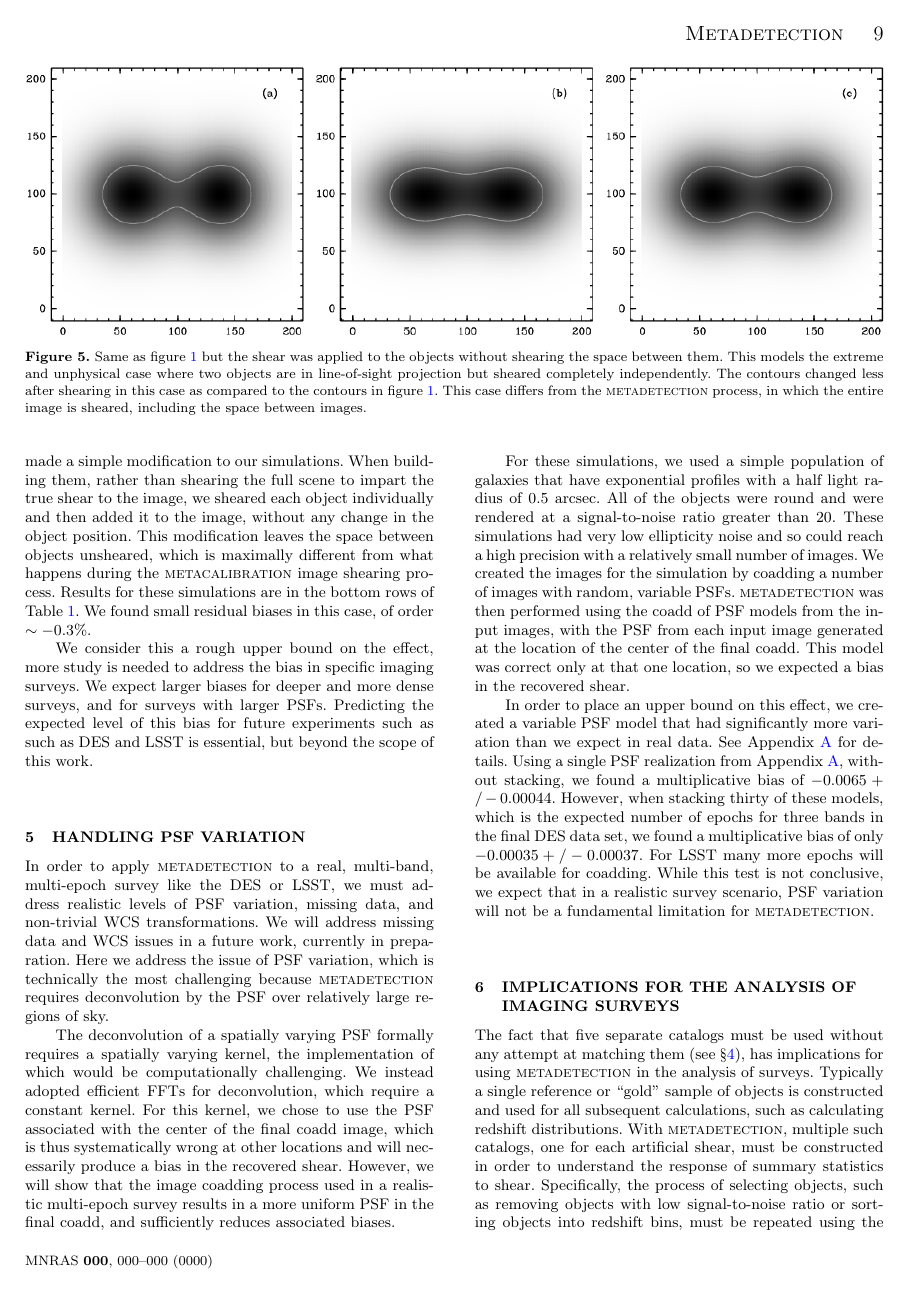
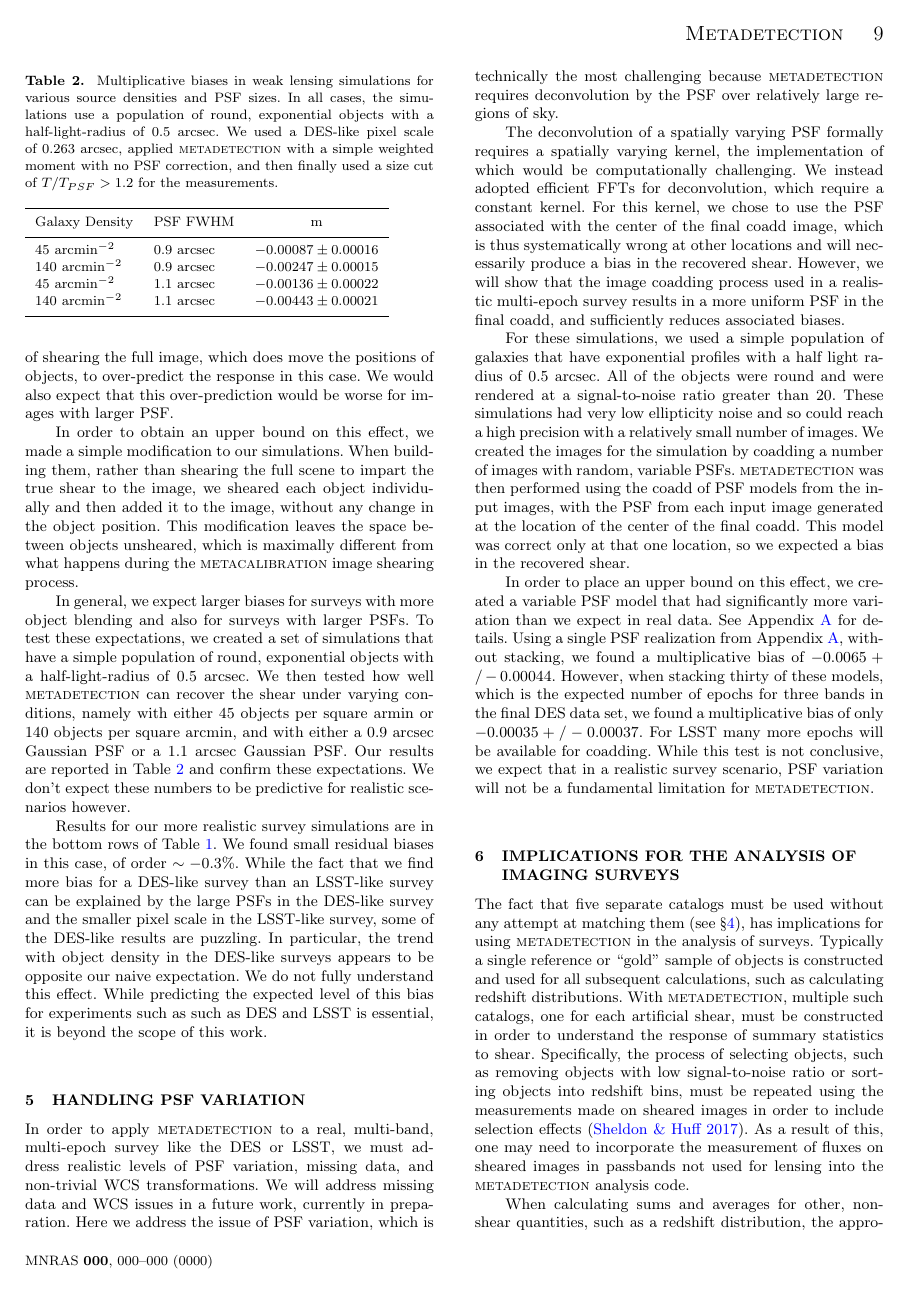
Before and after one commit to esheldon/metadetect-paper, a LaTeX paper (mdet.tex): page 9 of 13. Compiled offline with pdfLaTeX; a LaTeX package or settings file that is missing is left out.

Commit message:
add this

```diff
--- a/mdet.tex
+++ b/mdet.tex
@@ -993,20 +998,54 @@ for images with larger PSF.
 \end{figure*}
 
 
+\begin{table}
+  \caption{
+    Multiplicative biases in weak lensing simulations for various source
+    densities and PSF sizes. In all cases, the simulations use a population of
+    round, exponential objects with a half-light-radius of 0.5 arcsec. We used
+    a DES-like pixel scale of 0.263 arcsec, applied \mdet\ with a simple
+    weighted moment with no PSF correction, and then finally used a size cut
+    of $T/T_{PSF} > 1.2$ for the measurements.}
+  \label{tab:nssres}
+  \begin{tabular}{llc}
+    \hline
+    Galaxy Density & PSF FWHM & m \\
+    \hline
+    45 $\mathrm{arcmin}^{-2}$  & 0.9 arcsec & $-0.00087 \pm 0.00016$ \\
+    140 $\mathrm{arcmin}^{-2}$ & 0.9 arcsec & $-0.00247 \pm 0.00015$ \\
+    45 $\mathrm{arcmin}^{-2}$  & 1.1 arcsec & $-0.00136 \pm 0.00022$ \\
+    140 $\mathrm{arcmin}^{-2}$ & 1.1 arcsec & $-0.00443 \pm 0.00021$ \\
+    \hline
+  \end{tabular}
+\end{table}
+
 In order to obtain an upper bound on this effect, we made a simple modification
 to our simulations. When building them, rather than shearing the full scene to
 impart the true shear to the image, we sheared each object individually and
 then added it to the image, without any change in the object position. This
 modification leaves the space between objects unsheared, which is maximally
-different from what happens during the \mcal\ image shearing process. Results
-for these simulations are in the bottom rows of Table~\ref{tab:shearmeas}. We
-found small residual biases in this case, of order $\sim-0.3\%$.
+different from what happens during the \mcal\ image shearing process.
 
-We consider this a rough upper bound on the effect, more study is needed to
-address the bias in specific imaging surveys.  We expect larger biases for
-deeper and more dense surveys, and for surveys with larger PSFs.  Predicting
-the expected level of this bias for future experiments such as such as DES and
-LSST is essential, but beyond the scope of this work.
+In general, we expect larger biases for surveys with more object blending and
+also for surveys with larger PSFs. To test these expectations, we created a set
+of simulations that have a simple population of round, exponential objects with
+a half-light-radius of 0.5 arcsec. We then tested how well \mdet\ can recover
+the shear under varying conditions, namely with either 45 objects per square
+armin or 140 objects per square arcmin, and with either a 0.9 arcsec Gaussian
+PSF or a 1.1 arcsec Gaussian PSF. Our results are reported in
+Table~\ref{tab:nssres} and confirm these expectations. We don't expect these
+numbers to be predictive for realistic scenarios however.
+
+Results for our more realistic survey simulations are in the bottom rows
+of Table~\ref{tab:shearmeas}. We found small residual biases in this case,
+of order $\sim-0.3\%$. While the fact that we find more bias for a DES-like
+survey than an LSST-like survey can be explained by the large PSFs in the
+DES-like survey and the smaller pixel scale in the LSST-like survey, some of
+the DES-like results are puzzling. In particular, the trend with object density
+in the DES-like surveys appears to be opposite our naive expectation. We do
+not fully understand this effect. While predicting the expected level of this
+bias for experiments such as such as DES and LSST is essential, it is beyond
+the scope of this work.
 
 \section{Handling PSF Variation}
 \label{sec:psfvar}
```
Also changed, not shown: Makefile, mdet.tex (59 more changed lines).
